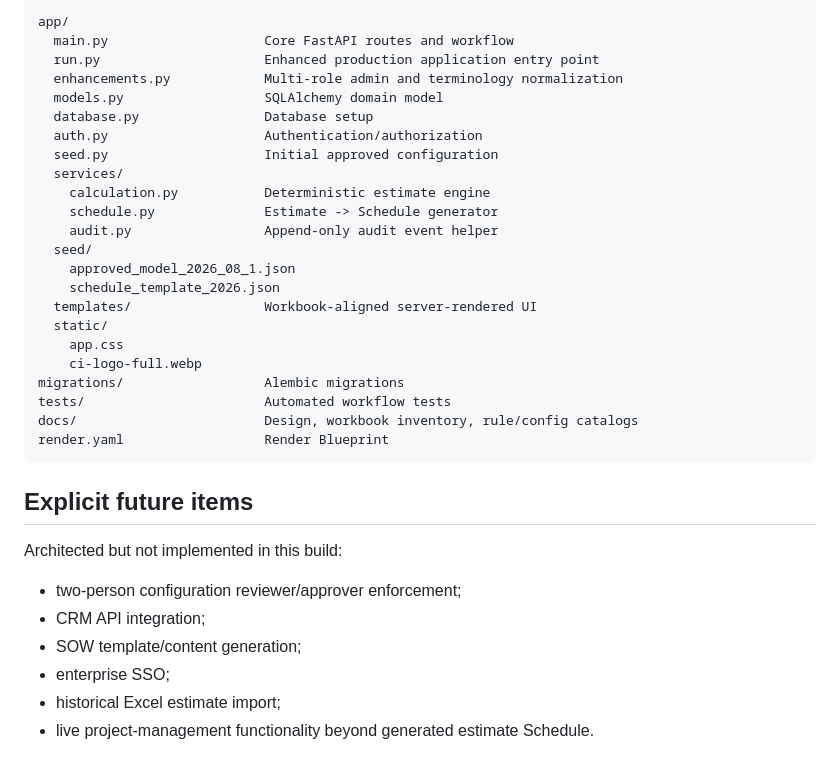
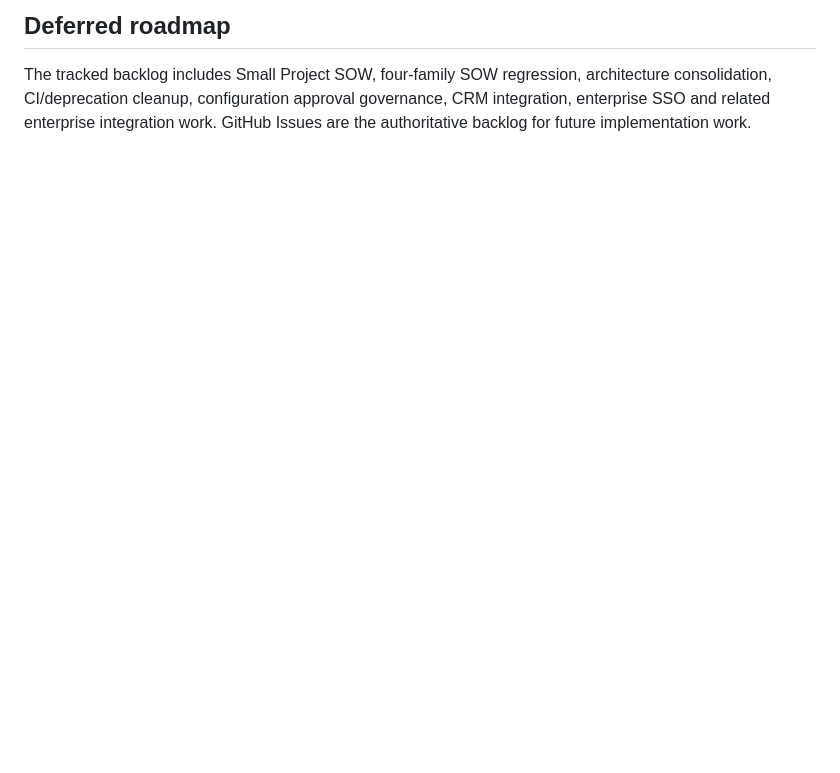
Before and after one commit to campbellhatchard/mep-estimate-app, a Markdown page: README.md, the part around one of its changes. Rendered like a GitHub page; blank space fills up the shorter version.

````diff
--- a/README.md
+++ b/README.md
@@ -126,37 +151,4 @@ Before Production approval, complete the Golden Scenario validation described in
 
-```text
-app/
-  main.py                    Core FastAPI routes and workflow
-  run.py                     Enhanced production application entry point
-  enhancements.py            Multi-role admin and terminology normalization
-  models.py                  SQLAlchemy domain model
-  database.py                Database setup
-  auth.py                    Authentication/authorization
-  seed.py                    Initial approved configuration
-  services/
-    calculation.py           Deterministic estimate engine
-    schedule.py              Estimate -> Schedule generator
-    audit.py                 Append-only audit event helper
-  seed/
-    approved_model_2026_08_1.json
-    schedule_template_2026.json
-  templates/                 Workbook-aligned server-rendered UI
-  static/
-    app.css
-    ci-logo-full.webp
-migrations/                  Alembic migrations
-tests/                       Automated workflow tests
-docs/                        Design, workbook inventory, rule/config catalogs
-render.yaml                  Render Blueprint
-```
+## Deferred roadmap
 
-## Explicit future items
-
-Architected but not implemented in this build:
-
-- two-person configuration reviewer/approver enforcement;
-- CRM API integration;
-- SOW template/content generation;
-- enterprise SSO;
-- historical Excel estimate import;
-- live project-management functionality beyond generated estimate Schedule.
+The tracked backlog includes Small Project SOW, four-family SOW regression, architecture consolidation, CI/deprecation cleanup, configuration approval governance, CRM integration, enterprise SSO and related enterprise integration work. GitHub Issues are the authoritative backlog for future implementation work.
````
Also changed, not shown: other parts of README.md (+108 -83 lines).
